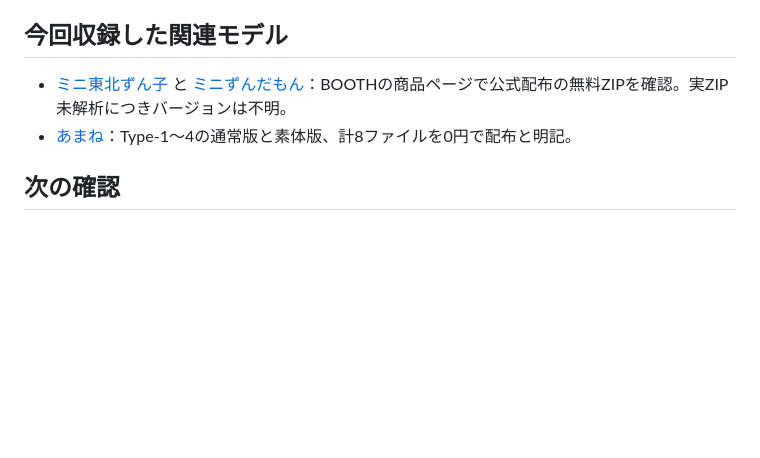
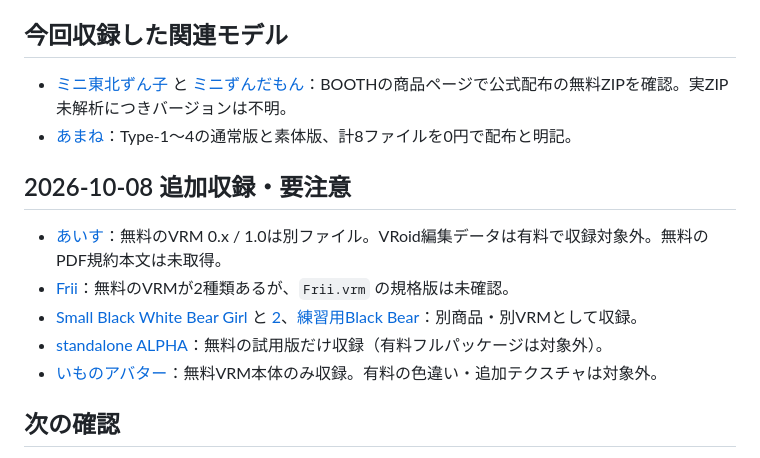
Before and after one commit to goura32/official-vrm-catalog, a Markdown page: docs/research-notes.md, the part around the change. Drawn GitHub-style; blank space fills up the shorter version.

Commit message:
Record evidence and caveats for nine new models

```diff
--- a/docs/research-notes.md
+++ b/docs/research-notes.md
@@ -20,6 +20,14 @@
 - [ミニ東北ずん子](https://booth.pm/ja/items/7304550) と [ミニずんだもん](https://booth.pm/ja/items/7304529)：BOOTHの商品ページで公式配布の無料ZIPを確認。実ZIP未解析につきバージョンは不明。
 - [あまね](https://booth.pm/ja/items/4911831)：Type-1〜4の通常版と素体版、計8ファイルを0円で配布と明記。
 
+## 2026-10-08 追加収録・要注意
+
+- [あいす](https://booth.pm/ja/items/7938475)：無料のVRM 0.x / 1.0は別ファイル。VRoid編集データは有料で収録対象外。無料のPDF規約本文は未取得。
+- [Frii](https://booth.pm/ja/items/6168778)：無料のVRMが2種類あるが、`Frii.vrm` の規格版は未確認。
+- [Small Black White Bear Girl](https://booth.pm/ja/items/6835336) と [2](https://booth.pm/ja/items/6839545)、[練習用Black Bear](https://booth.pm/ja/items/6820844)：別商品・別VRMとして収録。
+- [standalone ALPHA](https://booth.pm/ja/items/7851789)：無料の試用版だけ収録（有料フルパッケージは対象外）。
+- [いものアバター](https://booth.pm/ja/items/8595180)：無料VRM本体のみ収録。有料の色違い・追加テクスチャは対象外。
+
 ## 次の確認
 
 - 公式配布ページの実ダウンロード／認証の要否（購入不要である限り認証は除外理由にしない）
```
